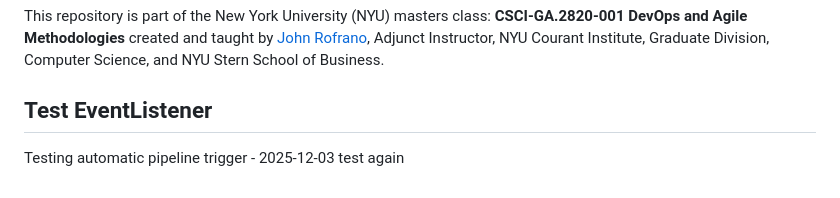
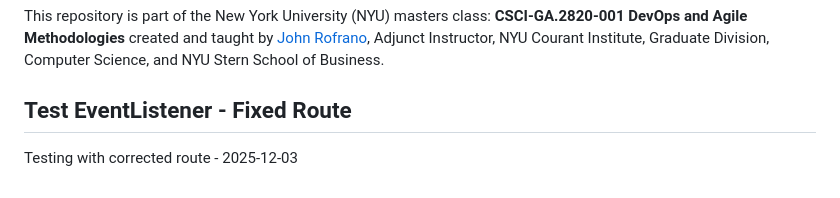
Before and after one commit to CSCI-GA-2820-FA25-001/wishlists, a Markdown page: README.md, the part around the change. Rendered like a GitHub page.

Commit message:
test webhook trigger

```diff
--- a/README.md
+++ b/README.md
@@ -196,6 +196,5 @@ Copyright (c) 2016, 2025 [John Rofrano](https://www.linkedin.com/in/JohnRofrano/
 Licensed under the Apache License. See [LICENSE](LICENSE)
 
 This repository is part of the New York University (NYU) masters class: **CSCI-GA.2820-001 DevOps and Agile Methodologies** created and taught by [John Rofrano](https://cs.nyu.edu/~rofrano/), Adjunct Instructor, NYU Courant Institute, Graduate Division, Computer Science, and NYU Stern School of Business.
-## Test EventListener
-   Testing automatic pipeline trigger - 2025-12-03
-   test again
+## Test EventListener - Fixed Route
+   Testing with corrected route - 2025-12-03
```
